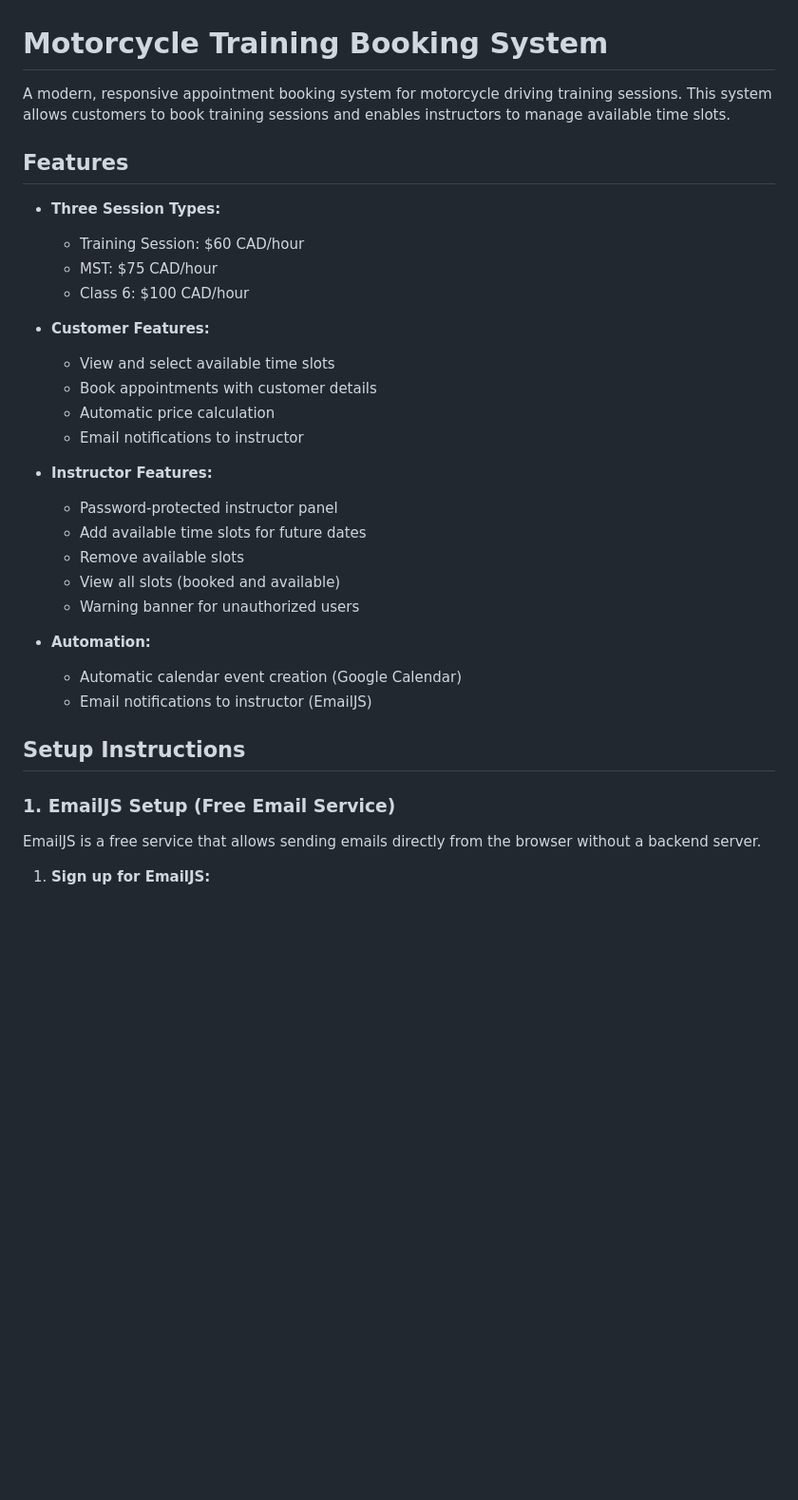
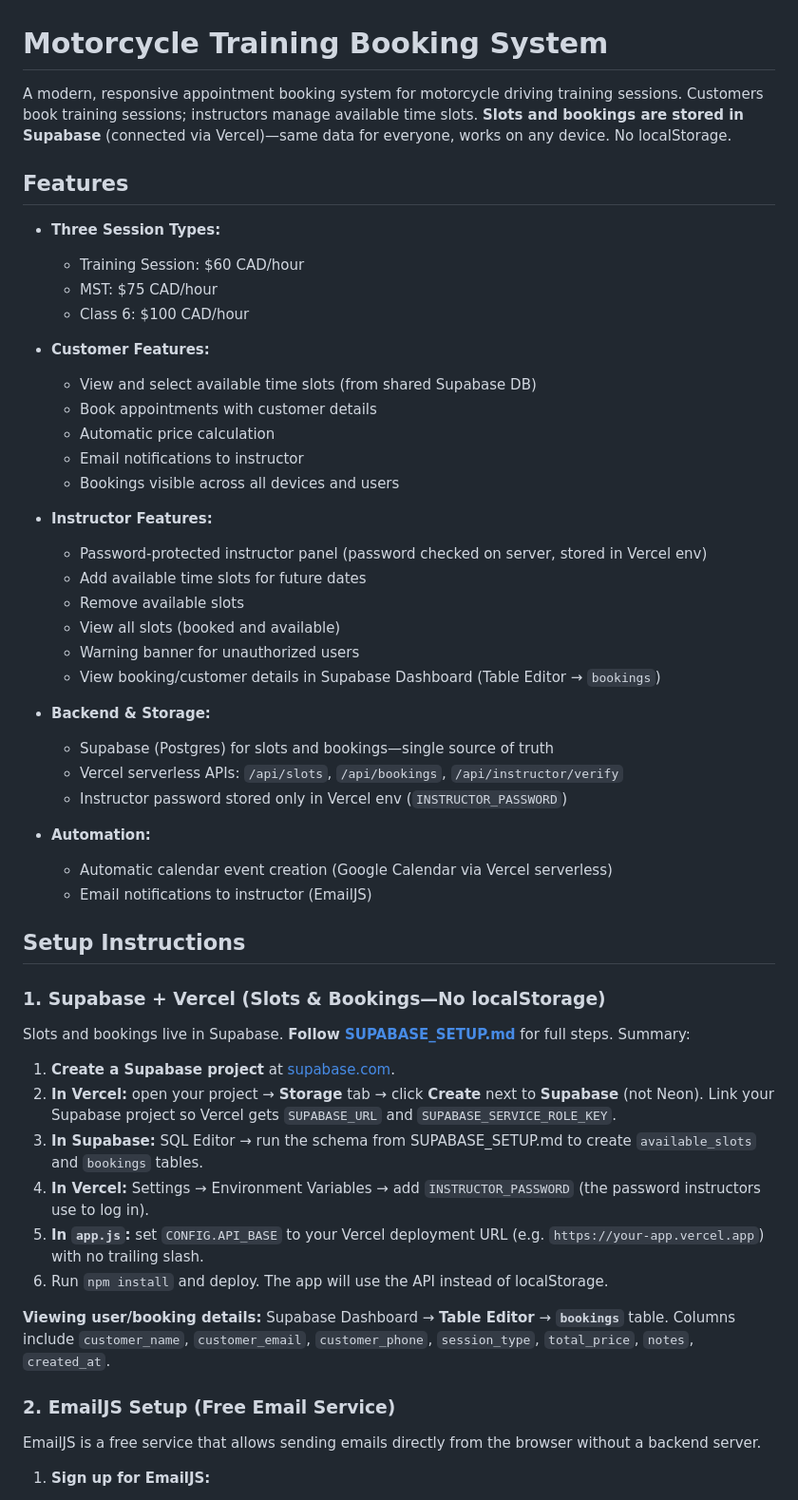
Before and after one commit to GowtamGK/appointment_booker, a Markdown page: README.md, the part around one of its changes. Shown at 95% size. Drawn GitHub-style; blank space fills up the shorter version.

```diff
--- a/README.md
+++ b/README.md
@@ -1,6 +1,6 @@
 # Motorcycle Training Booking System
 
-A modern, responsive appointment booking system for motorcycle driving training sessions. This system allows customers to book training sessions and enables instructors to manage available time slots.
+A modern, responsive appointment booking system for motorcycle driving training sessions. Customers book training sessions; instructors manage available time slots. **Slots and bookings are stored in Supabase** (connected via Vercel)—same data for everyone, works on any device. No localStorage.
 
 ## Features
 
@@ -10,25 +10,45 @@ A modern, responsive appointment booking system for motorcycle driving training
   - Class 6: $100 CAD/hour
 
 - **Customer Features:**
-  - View and select available time slots
+  - View and select available time slots (from shared Supabase DB)
   - Book appointments with customer details
   - Automatic price calculation
   - Email notifications to instructor
+  - Bookings visible across all devices and users
 
 - **Instructor Features:**
-  - Password-protected instructor panel
+  - Password-protected instructor panel (password checked on server, stored in Vercel env)
   - Add available time slots for future dates
   - Remove available slots
   - View all slots (booked and available)
   - Warning banner for unauthorized users
+  - View booking/customer details in Supabase Dashboard (Table Editor → `bookings`)
+
+- **Backend & Storage:**
+  - Supabase (Postgres) for slots and bookings—single source of truth
+  - Vercel serverless APIs: `/api/slots`, `/api/bookings`, `/api/instructor/verify`
+  - Instructor password stored only in Vercel env (`INSTRUCTOR_PASSWORD`)
 
 - **Automation:**
-  - Automatic calendar event creation (Google Calendar)
+  - Automatic calendar event creation (Google Calendar via Vercel serverless)
   - Email notifications to instructor (EmailJS)
 
 ## Setup Instructions
 
-### 1. EmailJS Setup (Free Email Service)
+### 1. Supabase + Vercel (Slots & Bookings—No localStorage)
+
+Slots and bookings live in Supabase. **Follow [SUPABASE_SETUP.md](./SUPABASE_SETUP.md)** for full steps. Summary:
+
+1. **Create a Supabase project** at [supabase.com](https://supabase.com).
+2. **In Vercel:** open your project → **Storage** tab → click **Create** next to **Supabase** (not Neon). Link your Supabase project so Vercel gets `SUPABASE_URL` and `SUPABASE_SERVICE_ROLE_KEY`.
+3. **In Supabase:** SQL Editor → run the schema from SUPABASE_SETUP.md to create `available_slots` and `bookings` tables.
+4. **In Vercel:** Settings → Environment Variables → add `INSTRUCTOR_PASSWORD` (the password instructors use to log in).
+5. **In `app.js`:** set `CONFIG.API_BASE` to your Vercel deployment URL (e.g. `https://your-app.vercel.app`) with no trailing slash.
+6. Run `npm install` and deploy. The app will use the API instead of localStorage.
+
+**Viewing user/booking details:** Supabase Dashboard → **Table Editor** → **`bookings`** table. Columns include `customer_name`, `customer_email`, `customer_phone`, `session_type`, `total_price`, `notes`, `created_at`.
+
+### 2. EmailJS Setup (Free Email Service)
 
 EmailJS is a free service that allows sending emails directly from the browser without a backend server.
 
```
Also changed, not shown: other parts of README.md (+37 -35 lines).
